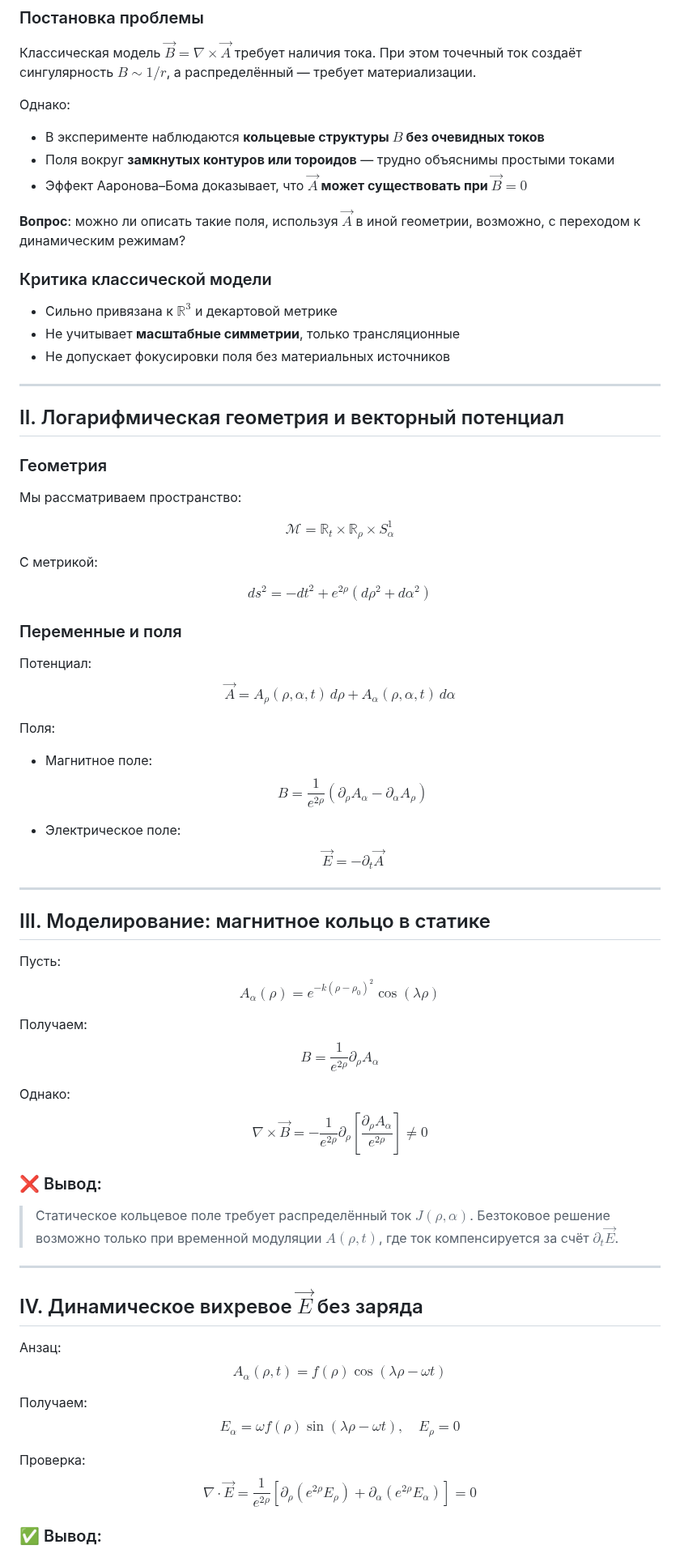
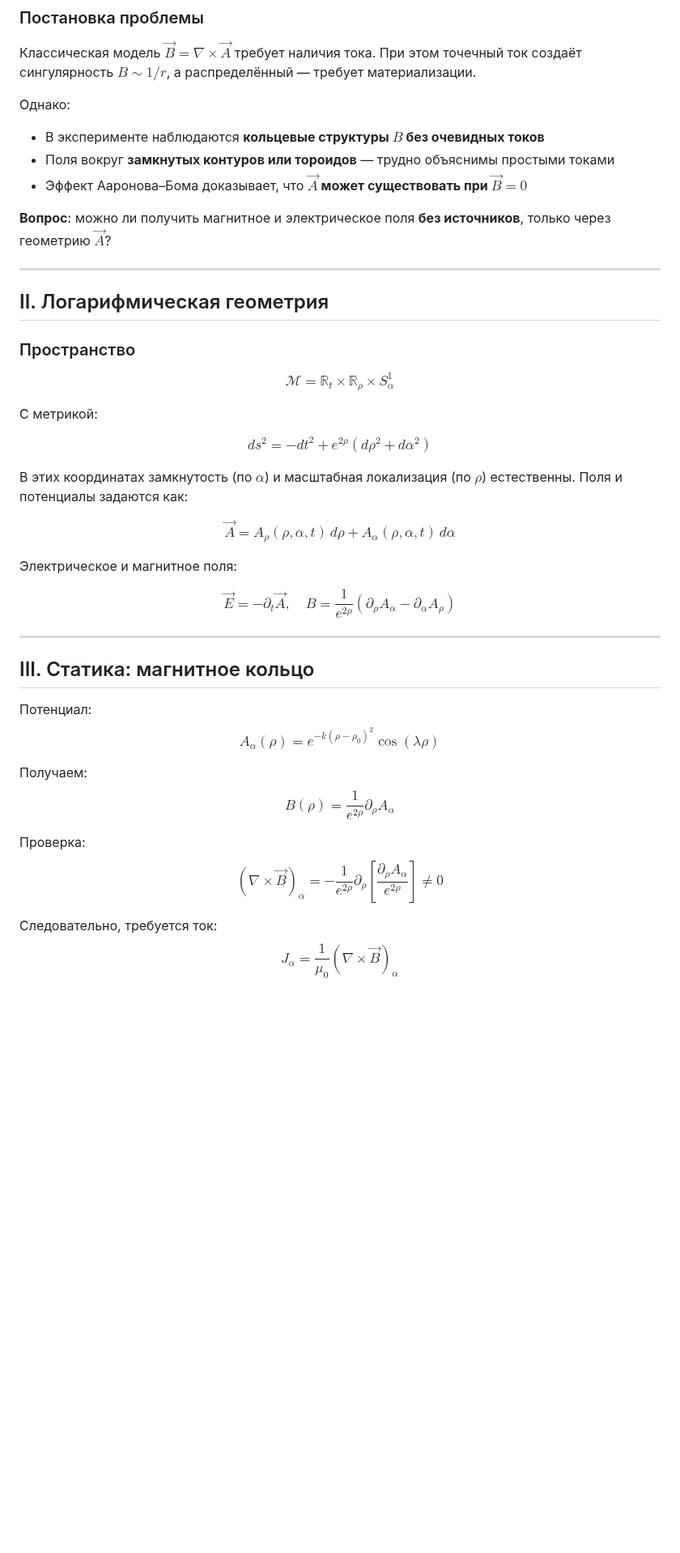
Before and after one commit to dimaq12/PhaseFieldTheory, a Markdown page: emfields.md, the part around one of its changes. Shown at 81% size. Drawn GitHub-style; blank space fills up the shorter version.

```diff
--- a/emfields.md
+++ b/emfields.md
@@ -29,21 +31,13 @@
 - Поля вокруг **замкнутых контуров или тороидов** — трудно объяснимы простыми токами
 - Эффект Ааронова–Бома доказывает, что **$\vec{A}$ может существовать при $\vec{B} = 0$**
 
-**Вопрос**: можно ли описать такие поля, используя $\vec{A}$ в иной геометрии, возможно, с переходом к динамическим режимам?
-
-### Критика классической модели
-
-- Сильно привязана к $\mathbb{R}^3$ и декартовой метрике
-- Не учитывает **масштабные симметрии**, только трансляционные
-- Не допускает фокусировки поля без материальных источников
+**Вопрос**: можно ли получить магнитное и электрическое поля **без источников**, только через геометрию $\vec{A}$?
 
 ---
 
-## II. Логарифмическая геометрия и векторный потенциал
+## II. Логарифмическая геометрия
 
-### Геометрия
-
-Мы рассматриваем пространство:
+### Пространство
 
 $$
 \mathcal{M} = \mathbb{R}_t \times \mathbb{R}_\rho \times S^1_\alpha
@@ -55,66 +49,39 @@ $$
 ds^2 = -dt^2 + e^{2\rho}(d\rho^2 + d\alpha^2)
 $$
 
-### Переменные и поля
+В этих координатах замкнутость (по $\alpha$) и масштабная локализация (по $\rho$) естественны. Поля и потенциалы задаются как:
 
-Потенциал:
 $$
 \vec{A} = A_\rho(\rho, \alpha, t)\, d\rho + A_\alpha(\rho, \alpha, t)\, d\alpha
 $$
 
-Поля:
+Электрическое и магнитное поля:
 
-- Магнитное поле:
 $$
-B = \frac{1}{e^{2\rho}}(\partial_\rho A_\alpha - \partial_\alpha A_\rho)
-$$
-
-- Электрическое поле:
-$$
-\vec{E} = -\partial_t \vec{A}
+\vec{E} = -\partial_t \vec{A}, \quad B = \frac{1}{e^{2\rho}}(\partial_\rho A_\alpha - \partial_\alpha A_\rho)
 $$
 
 ---
 
-## III. Моделирование: магнитное кольцо в статике
+## III. Статика: магнитное кольцо
 
-Пусть:
+Потенциал:
 $$
 A_\alpha(\rho) = e^{-k(\rho - \rho_0)^2} \cos(\lambda \rho)
 $$
 
 Получаем:
 $$
-B = \frac{1}{e^{2\rho}}\partial_\rho A_\alpha
-$$
-
-Однако:
-$$
-\nabla \times \vec{B} = -\frac{1}{e^{2\rho}} \partial_\rho \left[\frac{\partial_\rho A_\alpha}{e^{2\rho}}\right] \neq 0
-$$
-
-### ❌ Вывод:
-
-> Статическое кольцевое поле требует распределённый ток $J(\rho,\alpha)$. Безтоковое решение возможно только при временной модуляции $A(\rho,t)$, где ток компенсируется за счёт $\partial_t \vec{E}$.
-
----
-
-## IV. Динамическое вихревое $\vec{E}$ без заряда
-
-Анзац:
-$$
-A_\alpha(\rho,t) = f(\rho) \cos(\lambda \rho - \omega t)
-$$
-
-Получаем:
-$$
-E_\alpha = \omega f(\rho) \sin(\lambda \rho - \omega t), \quad E_\rho = 0
+B(\rho) = \frac{1}{e^{2\rho}} \partial_\rho A_\alpha
 $$
 
 Проверка:
 $$
-\nabla \cdot \vec{E} = \frac{1}{e^{2\rho}}\left[\partial_\rho (e^{2\rho} E_\rho) + \partial_\alpha (e^{2\rho} E_\alpha)\right] = 0
+(\nabla \times \vec{B})_\alpha = -\frac{1}{e^{2\rho}} \partial_\rho \left[\frac{\partial_\rho A_\alpha}{e^{2\rho}}\right] \ne 0
 $$
 
-### ✅ Вывод:
+Следовательно, требуется ток:
+$$
+J_\alpha = \frac{1}{\mu_0} (\nabla \times \vec{B})_\alpha
+$$
 
```
Also changed, not shown: other parts of emfields.md (+65 -28 lines).
